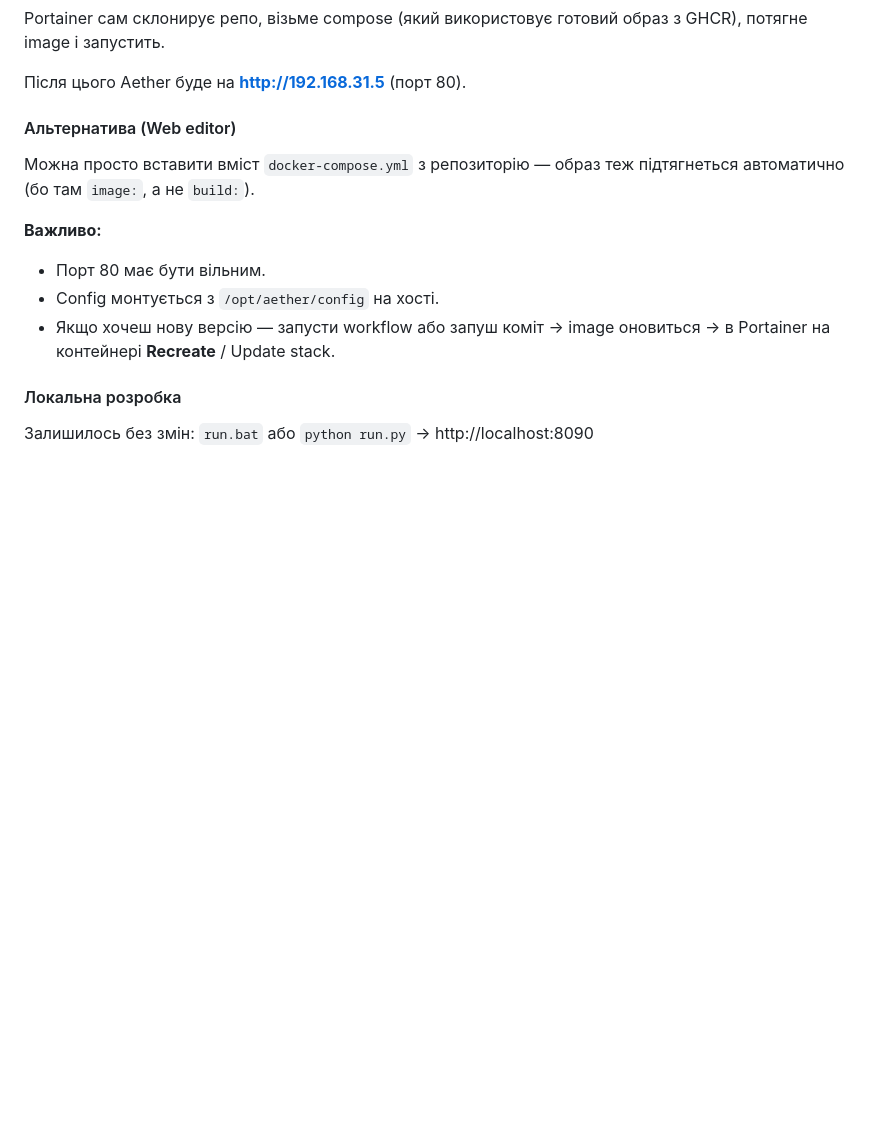
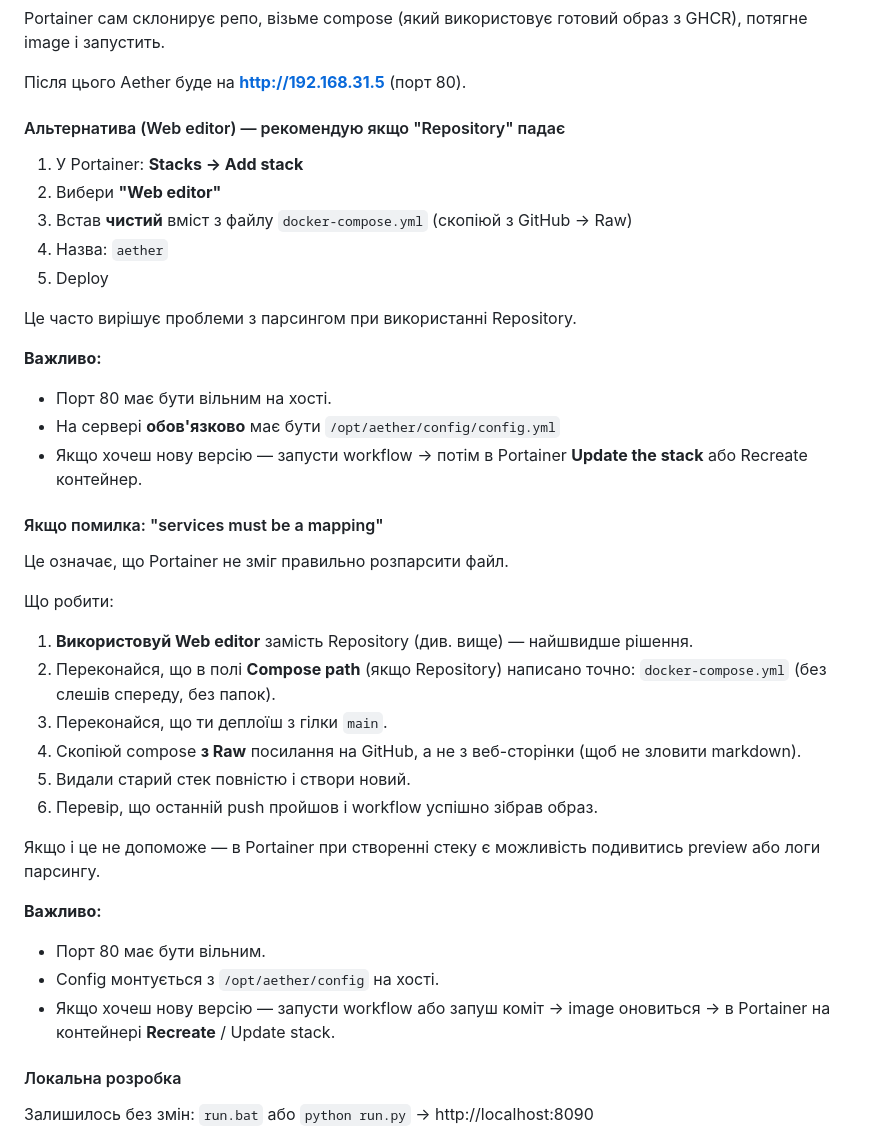
Before and after one commit to Vatsonio/aether, a Markdown page: README.md, the part around the change. Rendered like a GitHub page; blank space fills up the shorter version.

Commit message:
docs: improve Portainer deployment instructions and troubleshooting for 'services must be a mapping'

```diff
--- a/README.md
+++ b/README.md
@@ -107,9 +107,37 @@ Portainer сам склонирує репо, візьме compose (який в
 
 Після цього Aether буде на **http://192.168.31.5** (порт 80).
 
-#### Альтернатива (Web editor)
+#### Альтернатива (Web editor) — рекомендую якщо "Repository" падає
 
-Можна просто вставити вміст `docker-compose.yml` з репозиторію — образ теж підтягнеться автоматично (бо там `image:`, а не `build:`).
+1. У Portainer: **Stacks → Add stack**
+2. Вибери **"Web editor"**
+3. Встав **чистий** вміст з файлу `docker-compose.yml` (скопіюй з GitHub → Raw)
+4. Назва: `aether`
+5. Deploy
+
+Це часто вирішує проблеми з парсингом при використанні Repository.
+
+**Важливо:**
+- Порт 80 має бути вільним на хості.
+- На сервері **обов'язково** має бути `/opt/aether/config/config.yml`
+- Якщо хочеш нову версію — запусти workflow → потім в Portainer **Update the stack** або Recreate контейнер.
+
+#### Якщо помилка: "services must be a mapping"
+
+Це означає, що Portainer не зміг правильно розпарсити файл.
+
+Що робити:
+
+1. **Використовуй Web editor** замість Repository (див. вище) — найшвидше рішення.
+2. Переконайся, що в полі **Compose path** (якщо Repository) написано точно:
+   `docker-compose.yml`
+   (без слешів спереду, без папок).
+3. Переконайся, що ти деплоїш з гілки `main`.
+4. Скопіюй compose **з Raw** посилання на GitHub, а не з веб-сторінки (щоб не зловити markdown).
+5. Видали старий стек повністю і створи новий.
+6. Перевір, що останній push пройшов і workflow успішно зібрав образ.
+
+Якщо і це не допоможе — в Portainer при створенні стеку є можливість подивитись preview або логи парсингу.
 
 **Важливо:**
 - Порт 80 має бути вільним.
```
